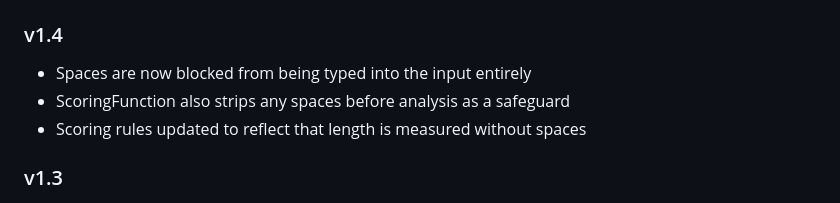
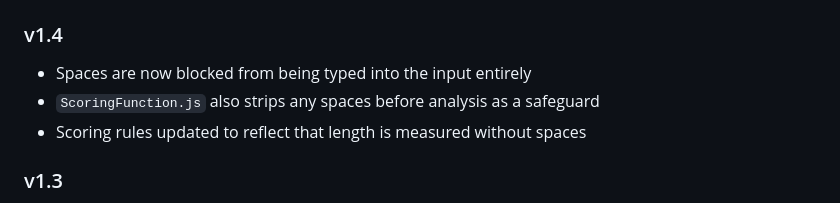
Before and after one commit to cipolettig/password-analyzer, a Markdown page: README.md, the part around the change. GitHub-like rendering.

Commit message:
Fixed README to include ScoringFunction update

```diff
--- a/README.md
+++ b/README.md
@@ -69,7 +69,7 @@ AI was used to develop bits and pieces of code, not entire pages. This was mostl
 
 ### v1.4
 - Spaces are now blocked from being typed into the input entirely
-- ScoringFunction also strips any spaces before analysis as a safeguard
+- `ScoringFunction.js` also strips any spaces before analysis as a safeguard
 - Scoring rules updated to reflect that length is measured without spaces
 
 ### v1.3
```
